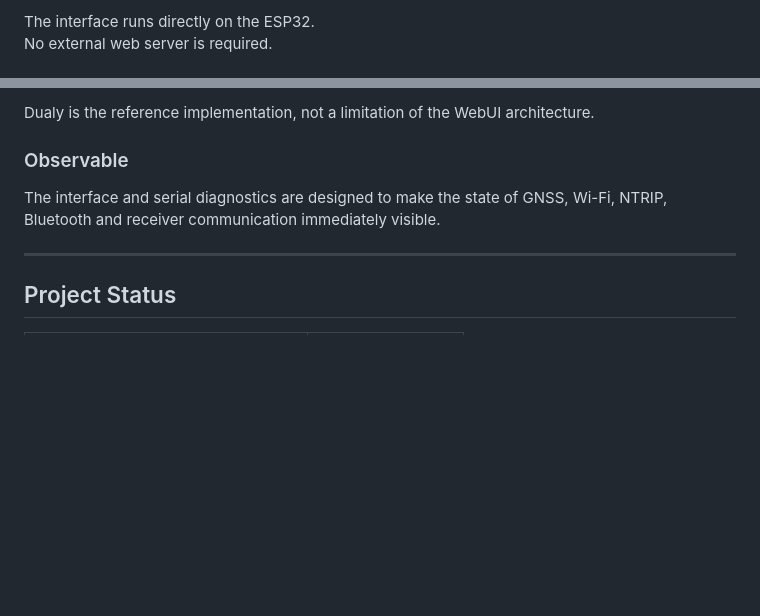
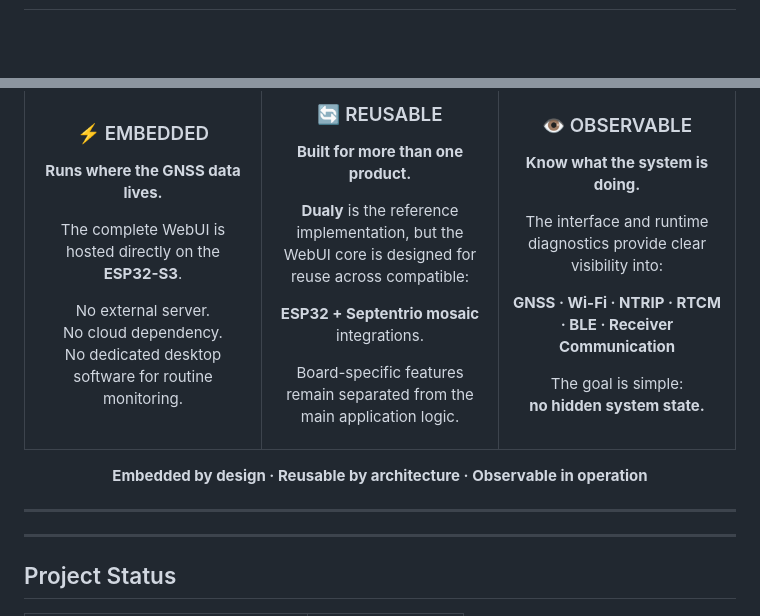
Before and after one commit to septentrio-gnss/WebUi, a Markdown page: README.md, 2 parts joined by grey strips. Drawn GitHub-style; blank space fills up the shorter version.

Commit message:
Revise design principles in README.md
Updated design principles section with new formatting and content.

```diff
--- a/README.md
+++ b/README.md
@@ -406,4 +406,4 @@ WebUI/
 
-The interface runs directly on the ESP32.
-No external web server is required.
+<table>
+<tr>
 
@@ -411,9 +411,55 @@ No external web server is required.
 
-Dualy is the reference implementation, not a limitation of the WebUI architecture.
+### ⚡ EMBEDDED
 
-### Observable
+**Runs where the GNSS data lives.**
 
-The interface and serial diagnostics are designed to make the state of GNSS, Wi-Fi, NTRIP, Bluetooth and receiver communication immediately visible.
+The complete WebUI is hosted directly on the **ESP32-S3**.
+
+No external server.
+No cloud dependency.
+No dedicated desktop software for routine monitoring.
+
+</td>
+
+<td width="33%" align="center" valign="top">
+
+### 🔄 REUSABLE
+
+**Built for more than one product.**
+
+**Dualy** is the reference implementation, but the WebUI core is designed for reuse across compatible:
+
+**ESP32 + Septentrio mosaic** integrations.
+
+Board-specific features remain separated from the main application logic.
+
+</td>
+
+<td width="33%" align="center" valign="top">
+
+### 👁️ OBSERVABLE
+
+**Know what the system is doing.**
+
+The interface and runtime diagnostics provide clear visibility into:
+
+**GNSS · Wi-Fi · NTRIP · RTCM · BLE · Receiver Communication**
+
+The goal is simple:
+**no hidden system state.**
+
+</td>
+
+</tr>
+</table>
+
+</div>
+
+<p align="center">
+  <b>Embedded by design · Reusable by architecture · Observable in operation</b>
+</p>
+
+---
 
 ---
 
```
Also changed, not shown: other parts of README.md (+2 -2 lines).
